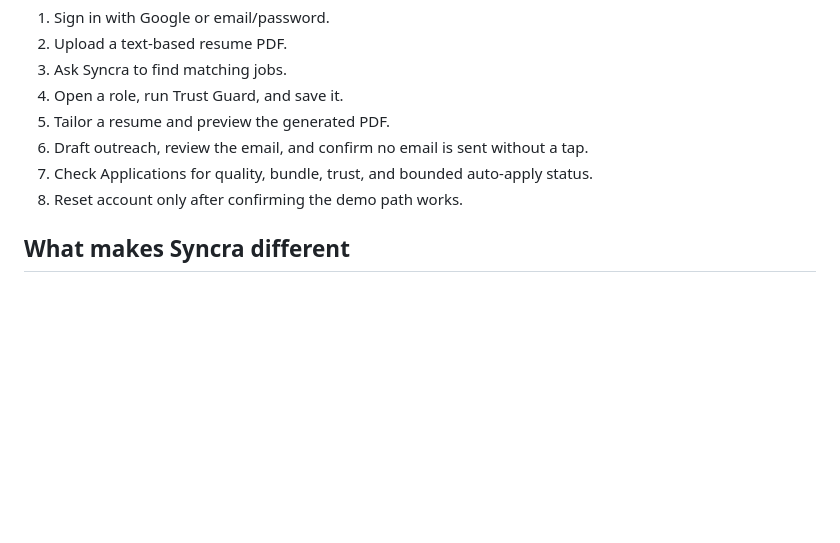
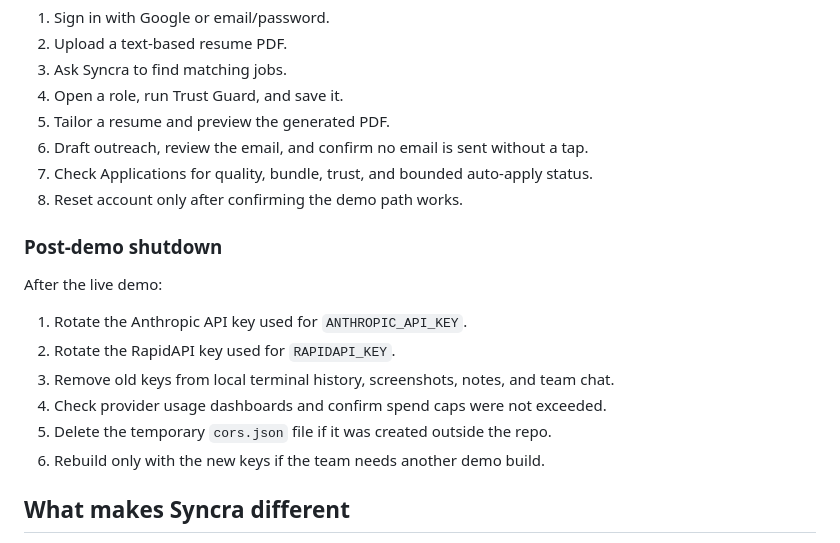
Before and after one commit to VictorChen106000/syncra_flutter, a Markdown page: docs/README.md, the part around the change. GitHub-like rendering; blank space fills up the shorter version.

Commit message:
Add post demo key rotation runbook

```diff
--- a/docs/README.md
+++ b/docs/README.md
@@ -136,6 +136,17 @@ Each teammate should run through:
 7. Check Applications for quality, bundle, trust, and bounded auto-apply status.
 8. Reset account only after confirming the demo path works.
 
+### Post-demo shutdown
+
+After the live demo:
+
+1. Rotate the Anthropic API key used for `ANTHROPIC_API_KEY`.
+2. Rotate the RapidAPI key used for `RAPIDAPI_KEY`.
+3. Remove old keys from local terminal history, screenshots, notes, and team chat.
+4. Check provider usage dashboards and confirm spend caps were not exceeded.
+5. Delete the temporary `cors.json` file if it was created outside the repo.
+6. Rebuild only with the new keys if the team needs another demo build.
+
 ## What makes Syncra different
 
 - **One agent, two triggers — both user-initiated.** One Claude agent, one tool
```
Also changed, not shown: docs/STATUS.md (+1 -1 lines).
